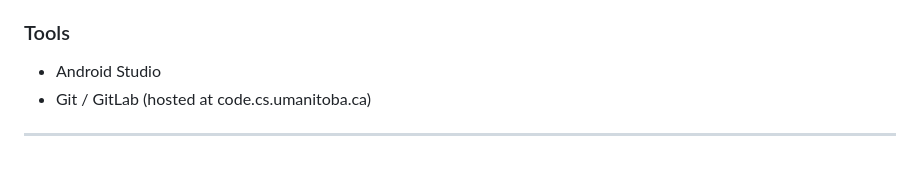
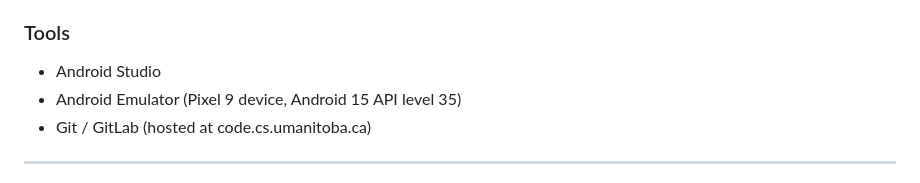
Before and after one commit to DNgMinh/ExerGen, a Markdown page: README.md, the part around the change. Rendered like a GitHub page.

```diff
--- a/README.md
+++ b/README.md
@@ -126,6 +126,7 @@ app/src/main/java/com/example/exergen/
 
 ### Tools
 * Android Studio
+* Android Emulator (Pixel 9 device, Android 15 API level 35)
 * Git / GitLab (hosted at code.cs.umanitoba.ca)
 
 ---
```
